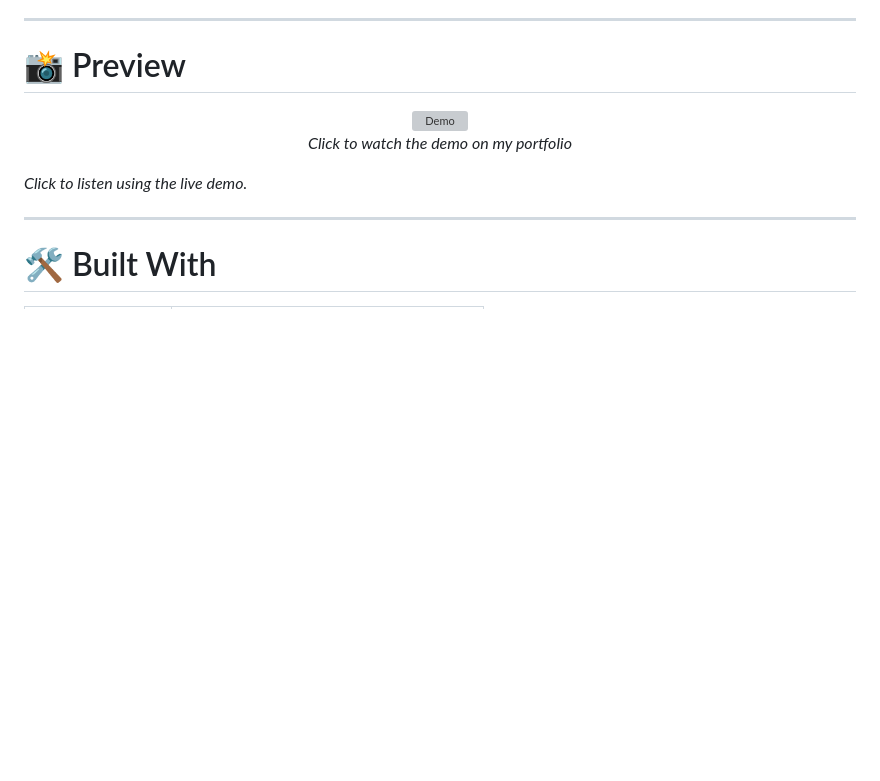
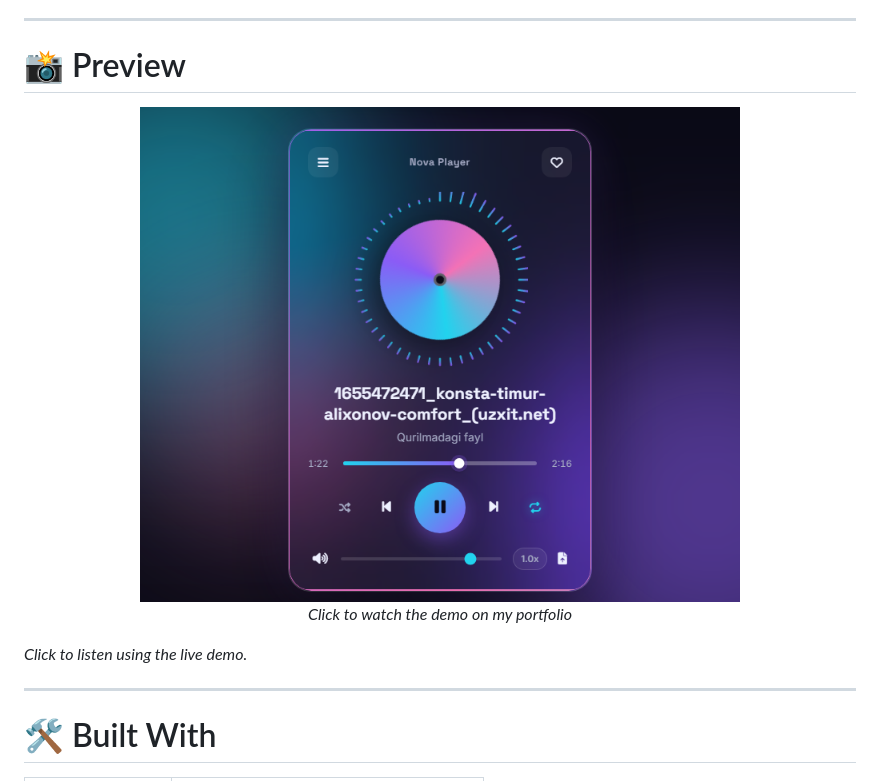
Before and after one commit to muxriddin-web/MusicPlayer, a Markdown page: README.md, the part around the change. Drawn GitHub-style; blank space fills up the shorter version; grey boxes are pictures that could not be loaded.

Commit message:
Update preview image in README.md

```diff
--- a/README.md
+++ b/README.md
@@ -45,7 +45,7 @@ Optimized JavaScript ensures smooth playback and responsive interactions across
 
 <div align="center">
   <a href="https://mfs-portfoliouz.netlify.app/portfolio1/projects">
-    <img src="Screenshot_5.png" alt="Demo" width="600"/>
+    <img src="Screenshot_2.png" alt="Demo" width="600"/>
   </a>
   <p><i>Click to watch the demo on my portfolio</i></p>
 </div>
```
